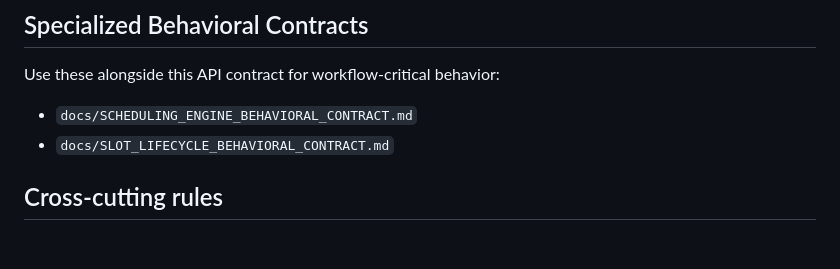
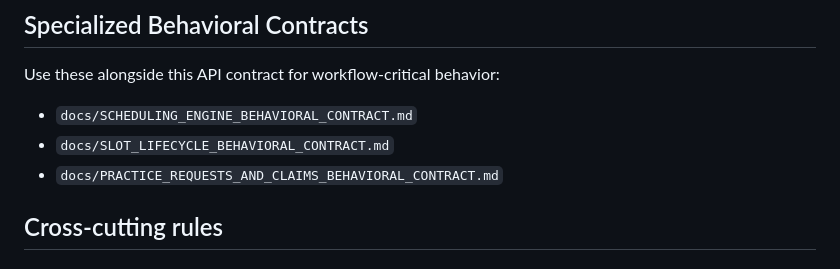
Before and after one commit to berginj/SportSch, a Markdown page: docs/contract.md, the part around the change. Drawn GitHub-style.

Commit message:
docs: add practice requests and claims contract v1

```diff
--- a/docs/contract.md
+++ b/docs/contract.md
@@ -9,6 +9,7 @@ Use these alongside this API contract for workflow-critical behavior:
 
 - `docs/SCHEDULING_ENGINE_BEHAVIORAL_CONTRACT.md`
 - `docs/SLOT_LIFECYCLE_BEHAVIORAL_CONTRACT.md`
+- `docs/PRACTICE_REQUESTS_AND_CLAIMS_BEHAVIORAL_CONTRACT.md`
 
 ## Cross-cutting rules
 
```
Also changed, not shown: docs/PRACTICE_REQUESTS_AND_CLAIMS_BEHAVIORAL_CONTRACT.md (added, +201 -0 lines).
